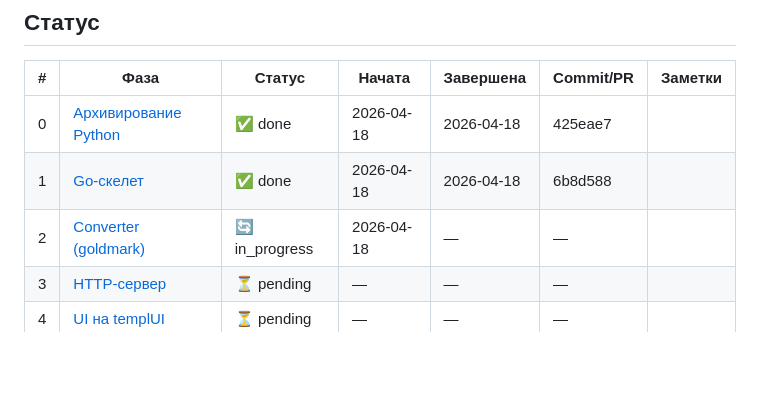
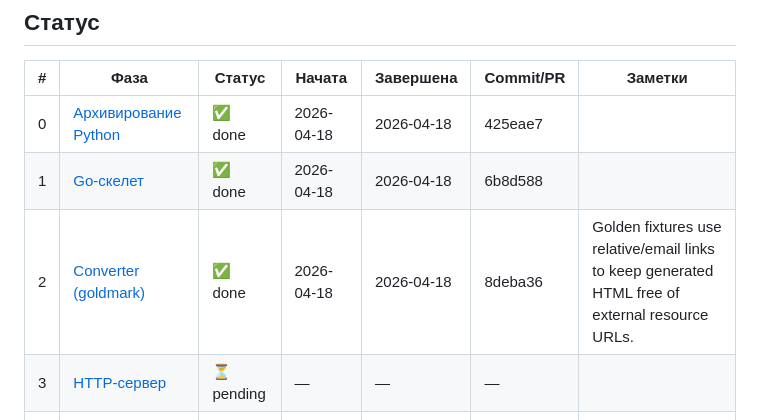
Before and after one commit to FSerg/md-to-html, a Markdown page: docs/progress.md, the part around the change. GitHub-like rendering; blank space fills up the shorter version.

Commit message:
chore(progress): complete phase2

```diff
--- a/docs/progress.md
+++ b/docs/progress.md
@@ -11,7 +11,7 @@
 |----|------------------------------------------------------|--------------|------------|------------|-----------|---------|
 | 0  | [Архивирование Python](phases/phase-0-archive.md)    | ✅ done       | 2026-04-18 | 2026-04-18 | 425eae7   |         |
 | 1  | [Go-скелет](phases/phase-1-skeleton.md)              | ✅ done       | 2026-04-18 | 2026-04-18 | 6b8d588   |         |
-| 2  | [Converter (goldmark)](phases/phase-2-converter.md)  | 🔄 in_progress | 2026-04-18 | —          | —         |         |
+| 2  | [Converter (goldmark)](phases/phase-2-converter.md)  | ✅ done       | 2026-04-18 | 2026-04-18 | 8deba36   | Golden fixtures use relative/email links to keep generated HTML free of external resource URLs. |
 | 3  | [HTTP-сервер](phases/phase-3-server.md)              | ⏳ pending    | —          | —          | —         |         |
 | 4  | [UI на templUI](phases/phase-4-ui.md)                | ⏳ pending    | —          | —          | —         |         |
 | 5  | [CLI-подкоманда](phases/phase-5-cli.md)              | ⏳ pending    | —          | —          | —         |         |
```
